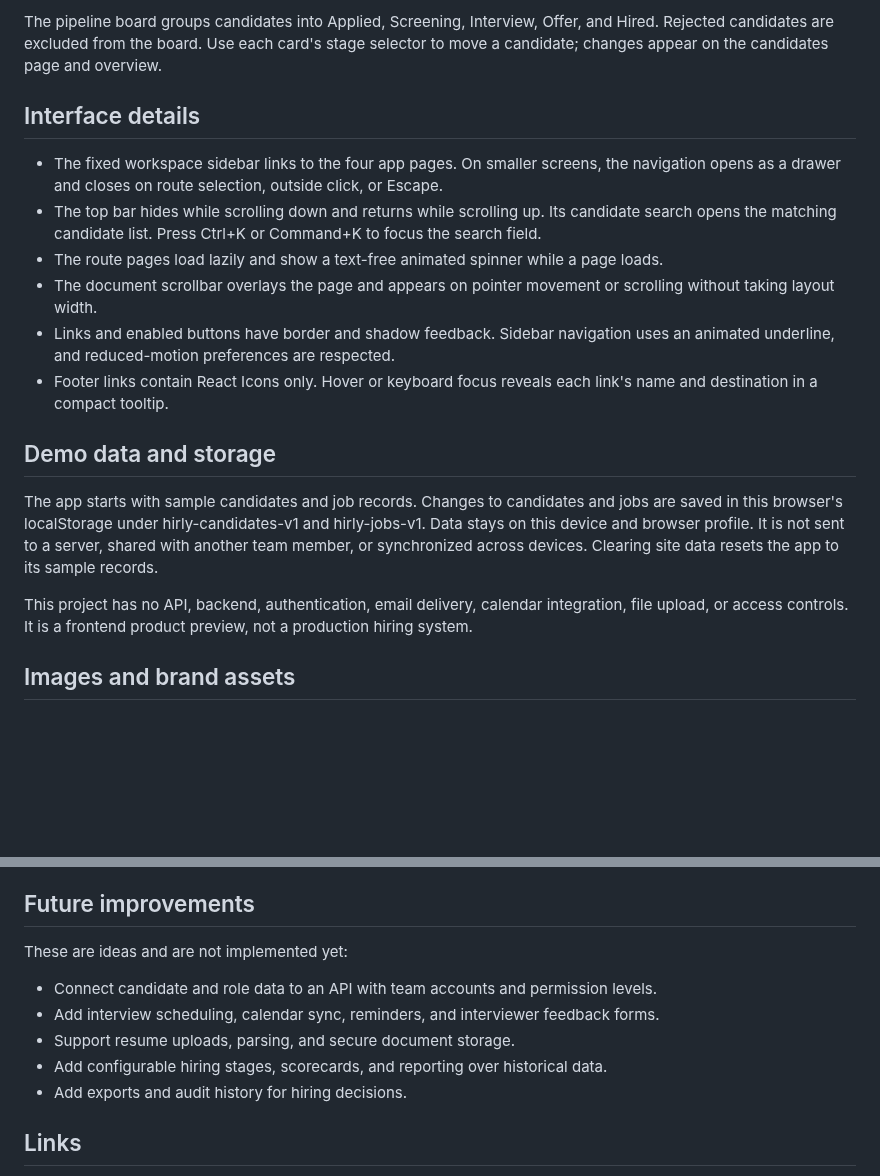
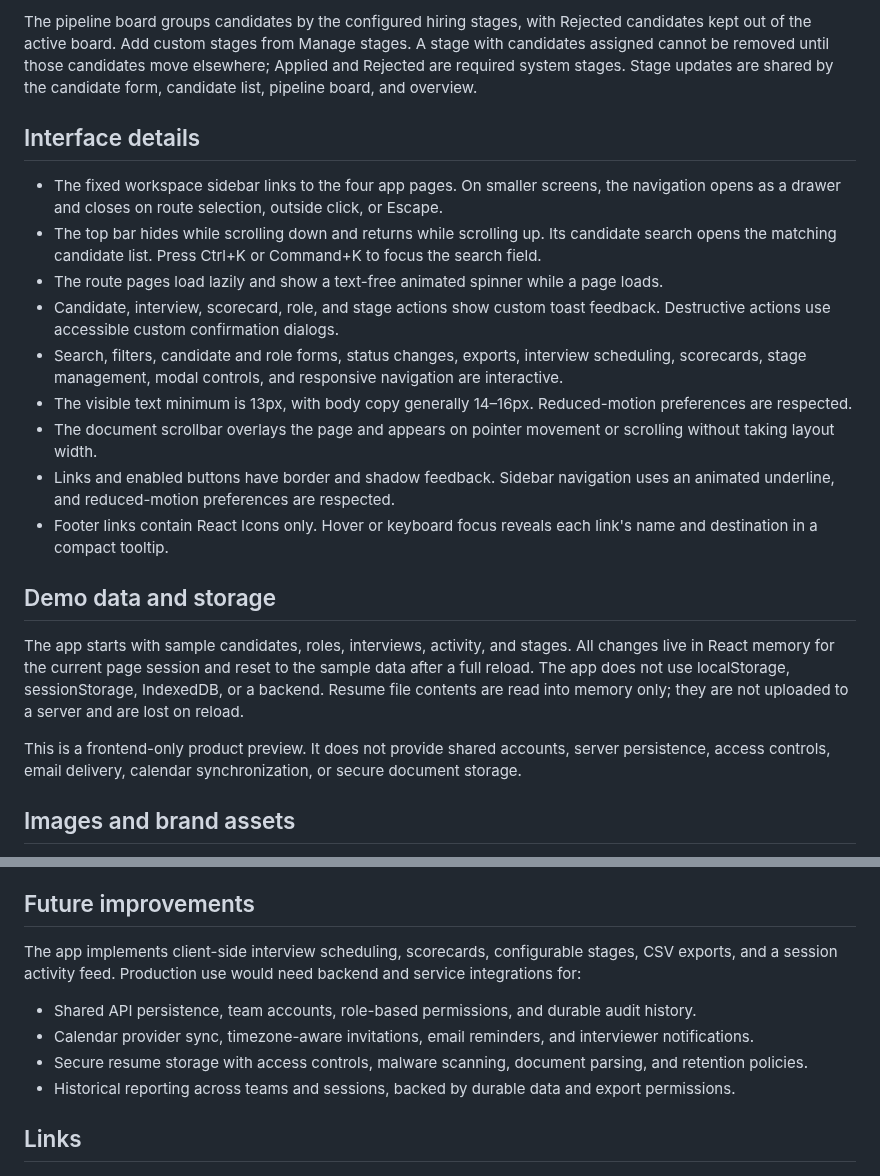
Before and after one commit to a2rp/applicant-tracking-system, a Markdown page: README.md, 2 parts joined by grey strips. Drawn GitHub-style; blank space fills up the shorter version.

```diff
--- a/README.md
+++ b/README.md
@@ -34,20 +36,23 @@ The overview counts update from the candidate and job records. Stage bars, activ
 
-The pipeline board groups candidates into Applied, Screening, Interview, Offer, and Hired. Rejected candidates are excluded from the board. Use each card's stage selector to move a candidate; changes appear on the candidates page and overview.
+The pipeline board groups candidates by the configured hiring stages, with Rejected candidates kept out of the active board. Add custom stages from Manage stages. A stage with candidates assigned cannot be removed until those candidates move elsewhere; Applied and Rejected are required system stages. Stage updates are shared by the candidate form, candidate list, pipeline board, and overview.
 
 ## Interface details
 
 - The fixed workspace sidebar links to the four app pages. On smaller screens, the navigation opens as a drawer and closes on route selection, outside click, or Escape.
 - The top bar hides while scrolling down and returns while scrolling up. Its candidate search opens the matching candidate list. Press Ctrl+K or Command+K to focus the search field.
 - The route pages load lazily and show a text-free animated spinner while a page loads.
+- Candidate, interview, scorecard, role, and stage actions show custom toast feedback. Destructive actions use accessible custom confirmation dialogs.
+- Search, filters, candidate and role forms, status changes, exports, interview scheduling, scorecards, stage management, modal controls, and responsive navigation are interactive.
+- The visible text minimum is 13px, with body copy generally 14–16px. Reduced-motion preferences are respected.
 - The document scrollbar overlays the page and appears on pointer movement or scrolling without taking layout width.
 - Links and enabled buttons have border and shadow feedback. Sidebar navigation uses an animated underline, and reduced-motion preferences are respected.
 - Footer links contain React Icons only. Hover or keyboard focus reveals each link's name and destination in a compact tooltip.
 
 ## Demo data and storage
 
-The app starts with sample candidates and job records. Changes to candidates and jobs are saved in this browser's localStorage under hirly-candidates-v1 and hirly-jobs-v1. Data stays on this device and browser profile. It is not sent to a server, shared with another team member, or synchronized across devices. Clearing site data resets the app to its sample records.
+The app starts with sample candidates, roles, interviews, activity, and stages. All changes live in React memory for the current page session and reset to the sample data after a full reload. The app does not use localStorage, sessionStorage, IndexedDB, or a backend. Resume file contents are read into memory only; they are not uploaded to a server and are lost on reload.
 
-This project has no API, backend, authentication, email delivery, calendar integration, file upload, or access controls. It is a frontend product preview, not a production hiring system.
+This is a frontend-only product preview. It does not provide shared accounts, server persistence, access controls, email delivery, calendar synchronization, or secure document storage.
 
 ## Images and brand assets
 
@@ -75,13 +80,12 @@ The build also publishes a matching 404 document so direct visits and refreshes
 
 ## Future improvements
 
-These are ideas and are not implemented yet:
+The app implements client-side interview scheduling, scorecards, configurable stages, CSV exports, and a session activity feed. Production use would need backend and service integrations for:
 
-- Connect candidate and role data to an API with team accounts and permission levels.
-- Add interview scheduling, calendar sync, reminders, and interviewer feedback forms.
-- Support resume uploads, parsing, and secure document storage.
-- Add configurable hiring stages, scorecards, and reporting over historical data.
-- Add exports and audit history for hiring decisions.
+- Shared API persistence, team accounts, role-based permissions, and durable audit history.
+- Calendar provider sync, timezone-aware invitations, email reminders, and interviewer notifications.
+- Secure resume storage with access controls, malware scanning, document parsing, and retention policies.
+- Historical reporting across teams and sessions, backed by durable data and export permissions.
 
 ## Links
 
```
Also changed, not shown: other parts of README.md (+10 -8 lines), screenshot.png.
